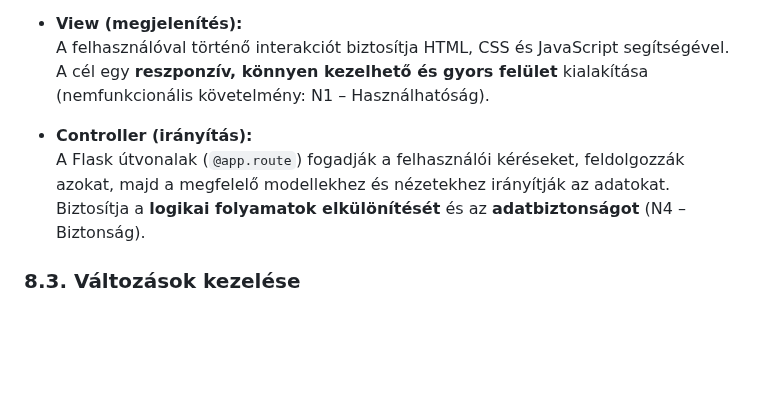
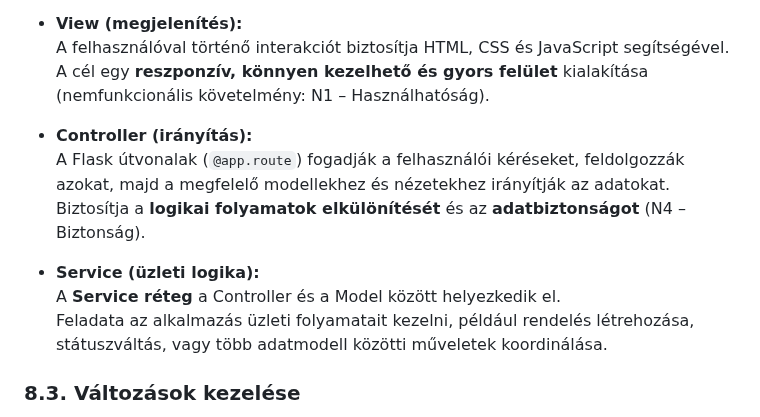
Before and after one commit to KKondor/2025-szfm-big-project, a Markdown page: docs/rendszerterv.md, the part around the change. GitHub-like rendering; blank space fills up the shorter version.

Commit message:
docs: update architecture plan in rendszerterv.md

```diff
--- a/docs/rendszerterv.md
+++ b/docs/rendszerterv.md
@@ -276,8 +276,12 @@ A rendszer architektúrája az `MVC` (Model - View - Controller) mintát követi
   A cél egy **reszponzív, könnyen kezelhető és gyors felület** kialakítása (nemfunkcionális követelmény: N1 – Használhatóság).
 
 - **Controller (irányítás):**
-  A Flask útvonalak (`@app.route`) fogadják a felhasználói kéréseket, feldolgozzák azokat, majd a megfelelő modellekhez és nézetekhez irányítják az adatokat.
-  Biztosítja a **logikai folyamatok elkülönítését** és az **adatbiztonságot** (N4 – Biztonság).
+   A Flask útvonalak (`@app.route`) fogadják a felhasználói kéréseket, feldolgozzák azokat, majd a megfelelő modellekhez és nézetekhez irányítják az adatokat.
+   Biztosítja a **logikai folyamatok elkülönítését** és az **adatbiztonságot** (N4 – Biztonság).
+
+- **Service (üzleti logika):**
+   A **Service réteg** a Controller és a Model között helyezkedik el.
+   Feladata az alkalmazás üzleti folyamatait kezelni, például rendelés létrehozása, státuszváltás, vagy több adatmodell közötti műveletek koordinálása.
 
 ### 8.3. Változások kezelése
 
```
